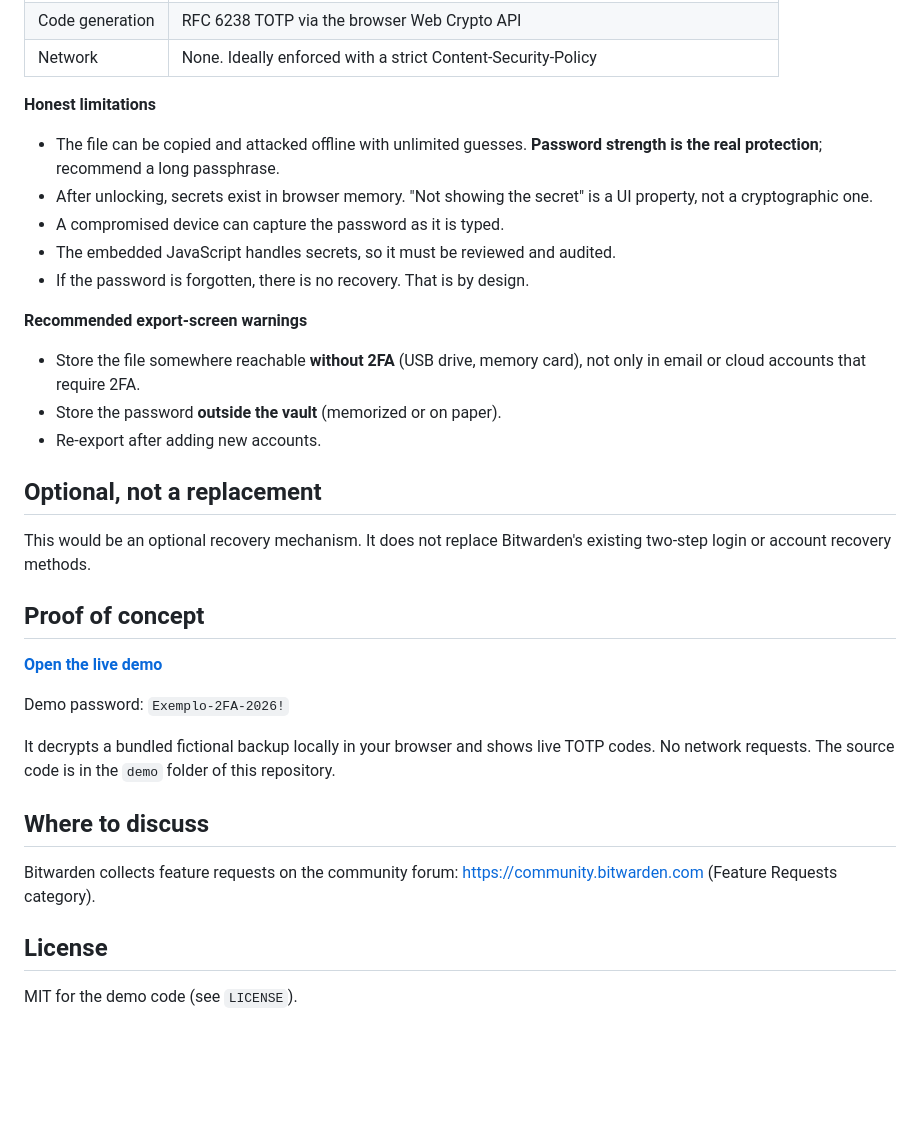
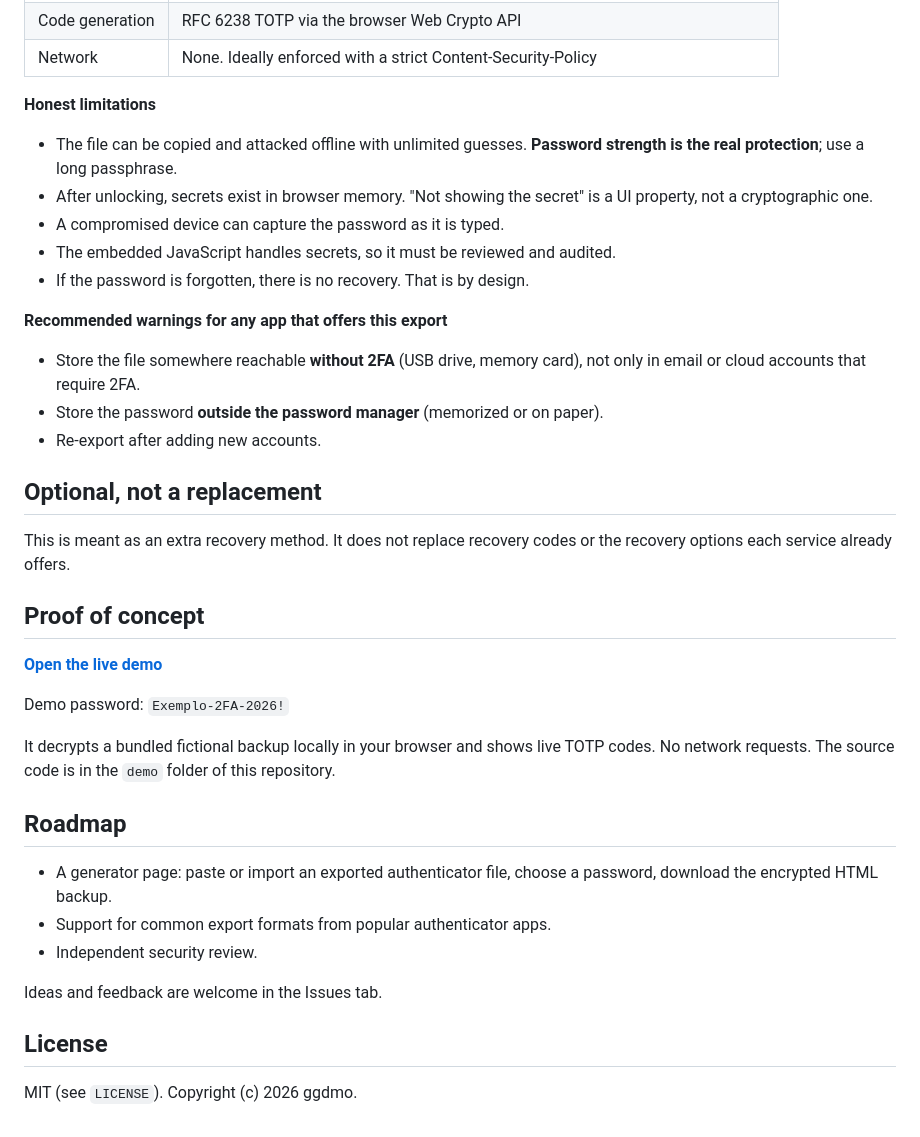
Before and after one commit to ggdmo/offline-2fa-backup, a Markdown page: README.md, the part around one of its changes. Drawn GitHub-style; blank space fills up the shorter version.

```diff
--- a/README.md
+++ b/README.md
@@ -44,21 +46,21 @@ The user can recover access to Bitwarden and every other account using only the
 
 **Honest limitations**
 
-- The file can be copied and attacked offline with unlimited guesses. **Password strength is the real protection**; recommend a long passphrase.
+- The file can be copied and attacked offline with unlimited guesses. **Password strength is the real protection**; use a long passphrase.
 - After unlocking, secrets exist in browser memory. "Not showing the secret" is a UI property, not a cryptographic one.
 - A compromised device can capture the password as it is typed.
 - The embedded JavaScript handles secrets, so it must be reviewed and audited.
 - If the password is forgotten, there is no recovery. That is by design.
 
-**Recommended export-screen warnings**
+**Recommended warnings for any app that offers this export**
 
 - Store the file somewhere reachable **without 2FA** (USB drive, memory card), not only in email or cloud accounts that require 2FA.
-- Store the password **outside the vault** (memorized or on paper).
+- Store the password **outside the password manager** (memorized or on paper).
 - Re-export after adding new accounts.
 
 ## Optional, not a replacement
 
-This would be an optional recovery mechanism. It does not replace Bitwarden's existing two-step login or account recovery methods.
+This is meant as an extra recovery method. It does not replace recovery codes or the recovery options each service already offers.
 
 ## Proof of concept
 
@@ -68,10 +70,14 @@ Demo password: `Exemplo-2FA-2026!`
 
 It decrypts a bundled fictional backup locally in your browser and shows live TOTP codes. No network requests. The source code is in the `demo` folder of this repository.
 
-## Where to discuss
+## Roadmap
 
-Bitwarden collects feature requests on the community forum: https://community.bitwarden.com (Feature Requests category).
+- A generator page: paste or import an exported authenticator file, choose a password, download the encrypted HTML backup.
+- Support for common export formats from popular authenticator apps.
+- Independent security review.
+
+Ideas and feedback are welcome in the Issues tab.
 
 ## License
 
-MIT for the demo code (see `LICENSE`).
+MIT (see `LICENSE`). Copyright (c) 2026 ggdmo.
```
Also changed, not shown: other parts of README.md (+13 -11 lines).
